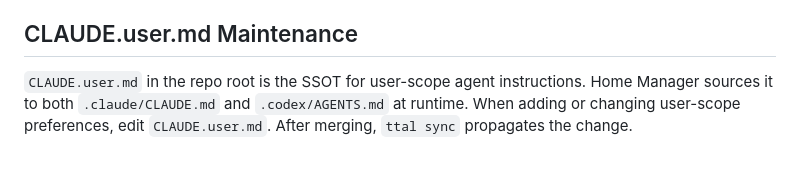
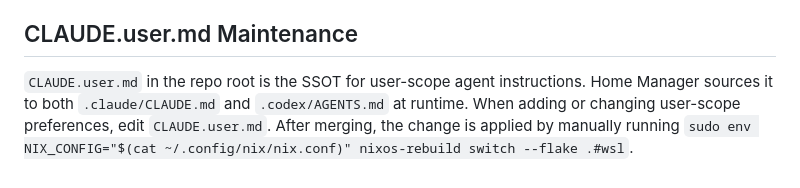
Before and after one commit to tta-lab/kosmos, a Markdown page: AGENTS.md, the part around the change. GitHub-like rendering.

Commit message:
fix: correct deploy command for CLAUDE.user.md changes

```diff
--- a/AGENTS.md
+++ b/AGENTS.md
@@ -116,4 +116,4 @@ f=$(mktemp --suffix=-tmux-buffer.txt)
 `mktemp` guarantees uniqueness and avoids collisions across sessions, windows, and restarts without any expansion tricks.
 ## CLAUDE.user.md Maintenance
 
-`CLAUDE.user.md` in the repo root is the SSOT for user-scope agent instructions. Home Manager sources it to both `.claude/CLAUDE.md` and `.codex/AGENTS.md` at runtime. When adding or changing user-scope preferences, edit `CLAUDE.user.md`. After merging, `ttal sync` propagates the change.
+`CLAUDE.user.md` in the repo root is the SSOT for user-scope agent instructions. Home Manager sources it to both `.claude/CLAUDE.md` and `.codex/AGENTS.md` at runtime. When adding or changing user-scope preferences, edit `CLAUDE.user.md`. After merging, the change is applied by manually running `sudo env NIX_CONFIG="$(cat ~/.config/nix/nix.conf)" nixos-rebuild switch --flake .#wsl`.
```
